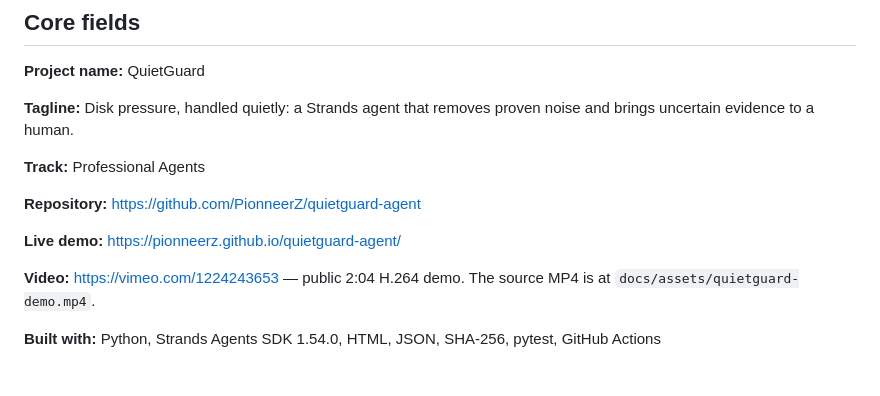
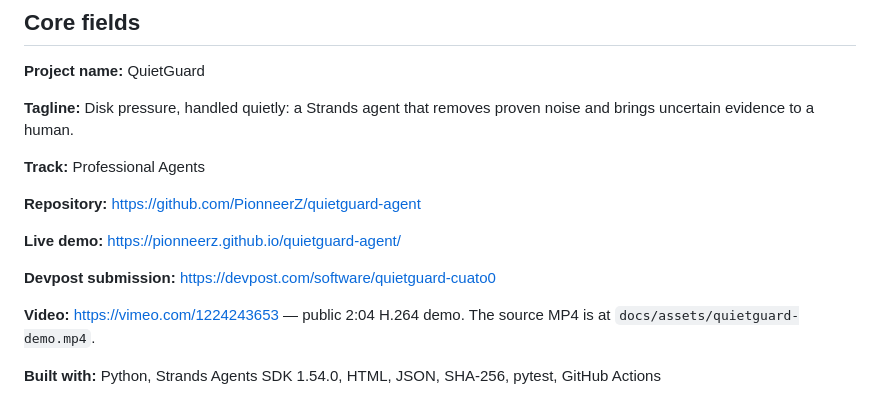
Before and after one commit to PionneerZ/quietguard-agent, a Markdown page: docs/devpost-submission.md, the part around the change. Drawn GitHub-style; blank space fills up the shorter version.

Commit message:
Record submitted Devpost project

```diff
--- a/docs/devpost-submission.md
+++ b/docs/devpost-submission.md
@@ -11,6 +11,8 @@
 **Repository:** https://github.com/PionneerZ/quietguard-agent
 
 **Live demo:** https://pionneerz.github.io/quietguard-agent/
+
+**Devpost submission:** https://devpost.com/software/quietguard-cuato0
 
 **Video:** https://vimeo.com/1224243653 — public 2:04 H.264 demo. The source MP4 is at `docs/assets/quietguard-demo.mp4`.
 
```
